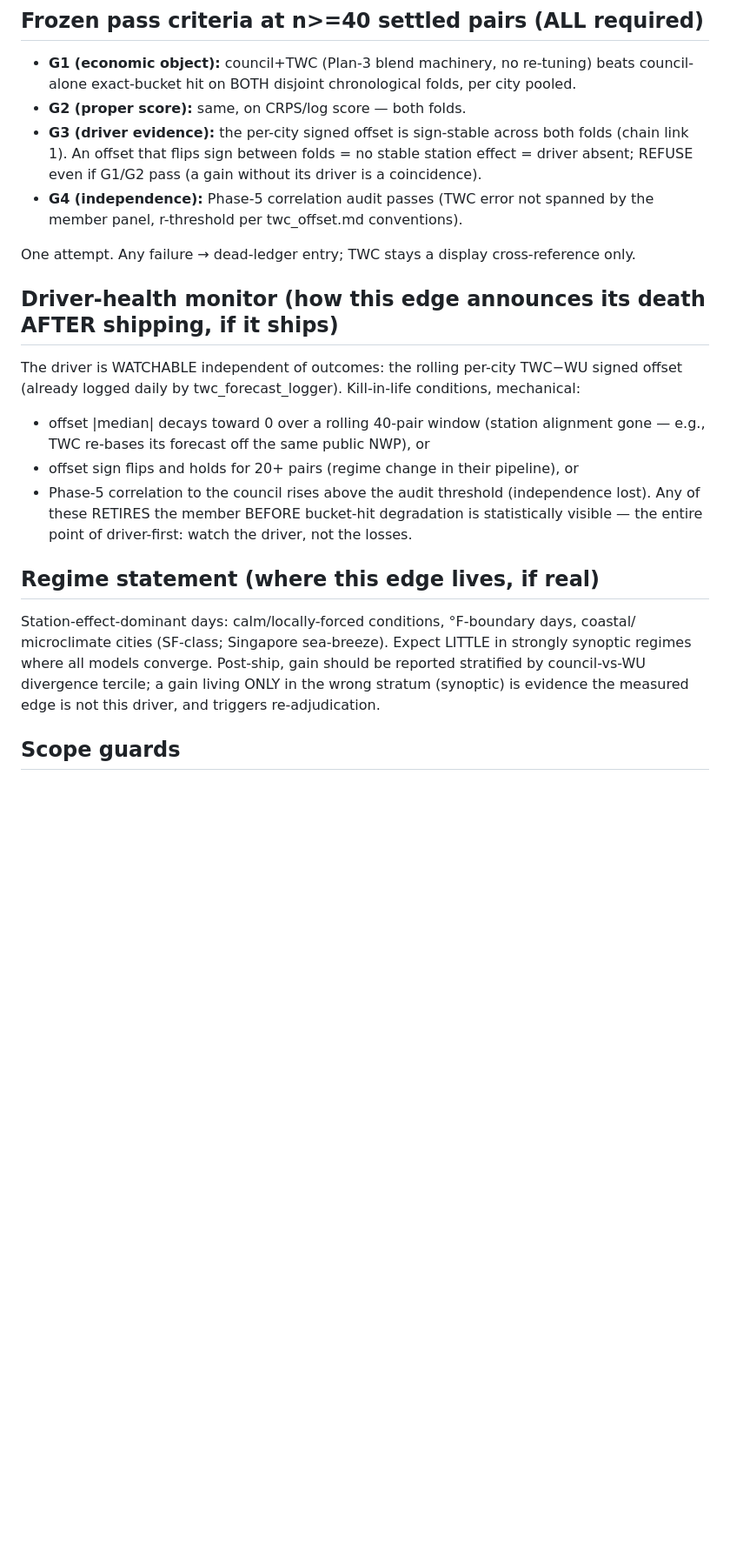
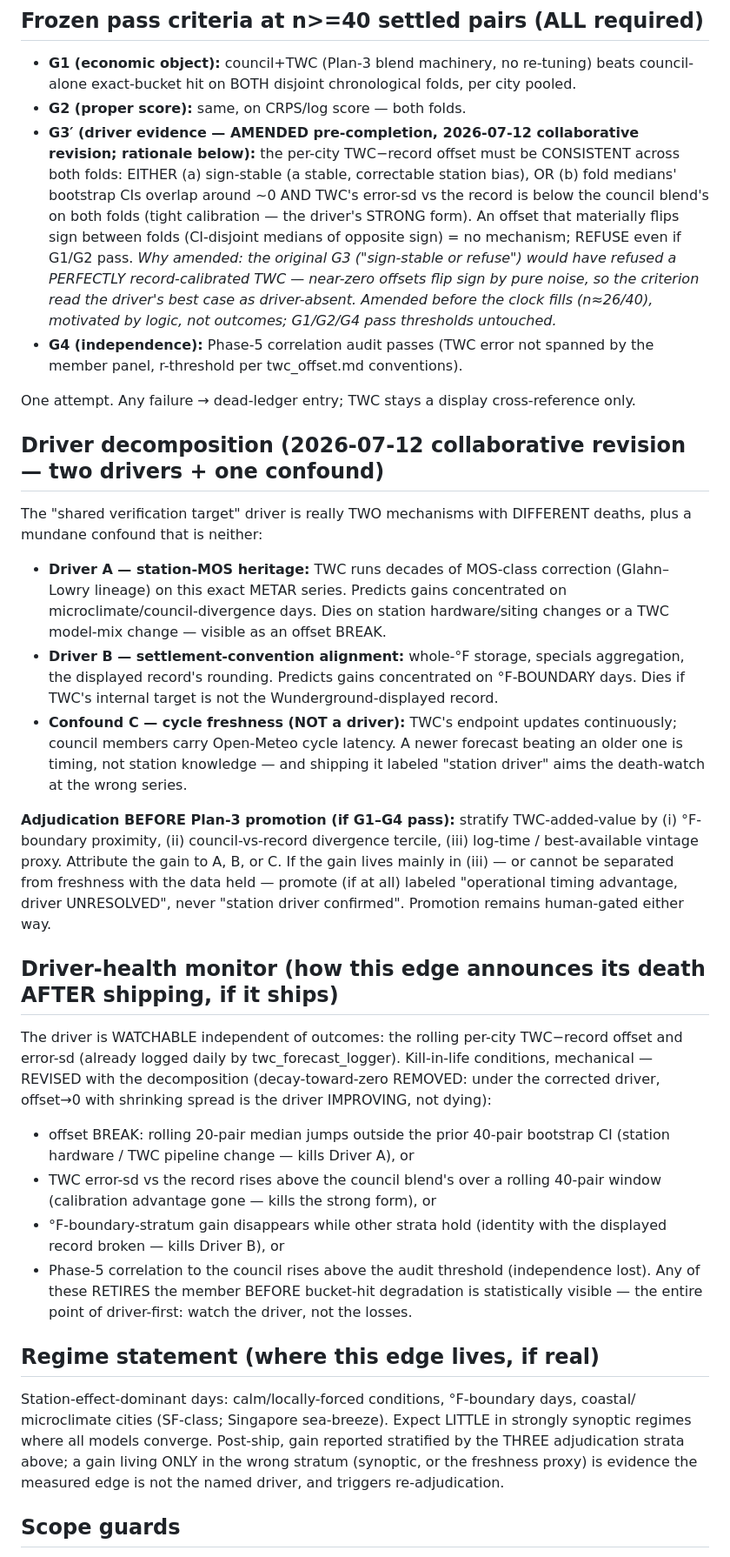
Before and after one commit to 43sloane-code/clim8, a Markdown page: ledger/preregistered/twc_member_gate.md, the part around the change. Shown at 87% size. Drawn GitHub-style; blank space fills up the shorter version.

Commit message:
twc gate: collaborative driver revision — G3', two-driver decomposition, freshness confound
Adversarial pass on our own driver (operator-invited), amended BEFORE the
clock fills, motivated by logic not outcomes; G1/G2/G4 untouched.

1. G3 FLAW FIXED (G3'): the frozen 'sign-stable or refuse' criterion would
   have refused a PERFECTLY record-calibrated TWC - near-zero offsets flip
   sign by noise, so the driver's best case read as driver-absent. G3' tests
   offset CONSISTENCY: sign-stable bias, OR ~0 medians with TWC error-sd
   below the council's on both folds. Materially sign-flipping = refuse.
2. Driver decomposed: A station-MOS heritage (dies on offset BREAK from
   hardware/pipeline change) vs B settlement-convention alignment (dies if
   the degF-boundary stratum gain vanishes) - different strata, different
   death-watches.
3. Confound C named: cycle freshness. A newer forecast beating older members
   is timing, not station knowledge. Pre-promotion adjudication stratifies by
   boundary-proximity / divergence / vintage-proxy; unattributable gains
   promote (if at all) as 'timing advantage, driver UNRESOLVED', never
   'station driver confirmed'.
4. Death-watch revised: decay-toward-zero REMOVED as a kill (under the
   corrected driver, offset->0 with shrinking spread is the driver IMPROVING);
   replaced with offset BREAK, error-sd crossover, boundary-stratum loss,
   correlation rise.

Co-Authored-By: Claude Fable 5 <noreply@anthropic.com>

```diff
--- a/ledger/preregistered/twc_member_gate.md
+++ b/ledger/preregistered/twc_member_gate.md
@@ -58,21 +58,57 @@ mechanism is real but modest, and the gate treats it accordingly.
 - **G1 (economic object):** council+TWC (Plan-3 blend machinery, no re-tuning) beats
   council-alone exact-bucket hit on BOTH disjoint chronological folds, per city pooled.
 - **G2 (proper score):** same, on CRPS/log score — both folds.
-- **G3 (driver evidence):** the per-city signed offset is sign-stable across both folds
-  (chain link 1). An offset that flips sign between folds = no stable station effect =
-  driver absent; REFUSE even if G1/G2 pass (a gain without its driver is a coincidence).
+- **G3′ (driver evidence — AMENDED pre-completion, 2026-07-12 collaborative revision;
+  rationale below):** the per-city TWC−record offset must be CONSISTENT across both folds:
+  EITHER (a) sign-stable (a stable, correctable station bias), OR (b) fold medians'
+  bootstrap CIs overlap around ~0 AND TWC's error-sd vs the record is below the council
+  blend's on both folds (tight calibration — the driver's STRONG form). An offset that
+  materially flips sign between folds (CI-disjoint medians of opposite sign) = no
+  mechanism; REFUSE even if G1/G2 pass. *Why amended: the original G3 ("sign-stable or
+  refuse") would have refused a PERFECTLY record-calibrated TWC — near-zero offsets flip
+  sign by pure noise, so the criterion read the driver's best case as driver-absent.
+  Amended before the clock fills (n≈26/40), motivated by logic, not outcomes; G1/G2/G4
+  pass thresholds untouched.*
 - **G4 (independence):** Phase-5 correlation audit passes (TWC error not spanned by the
   member panel, r-threshold per twc_offset.md conventions).
 
 One attempt. Any failure → dead-ledger entry; TWC stays a display cross-reference only.
 
+## Driver decomposition (2026-07-12 collaborative revision — two drivers + one confound)
+
+The "shared verification target" driver is really TWO mechanisms with DIFFERENT deaths,
+plus a mundane confound that is neither:
+- **Driver A — station-MOS heritage:** TWC runs decades of MOS-class correction
+  (Glahn–Lowry lineage) on this exact METAR series. Predicts gains concentrated on
+  microclimate/council-divergence days. Dies on station hardware/siting changes or a TWC
+  model-mix change — visible as an offset BREAK.
+- **Driver B — settlement-convention alignment:** whole-°F storage, specials aggregation,
+  the displayed record's rounding. Predicts gains concentrated on °F-BOUNDARY days.
+  Dies if TWC's internal target is not the Wunderground-displayed record.
+- **Confound C — cycle freshness (NOT a driver):** TWC's endpoint updates continuously;
+  council members carry Open-Meteo cycle latency. A newer forecast beating an older one
+  is timing, not station knowledge — and shipping it labeled "station driver" aims the
+  death-watch at the wrong series.
+
+**Adjudication BEFORE Plan-3 promotion (if G1–G4 pass):** stratify TWC-added-value by
+(i) °F-boundary proximity, (ii) council-vs-record divergence tercile, (iii) log-time /
+best-available vintage proxy. Attribute the gain to A, B, or C. If the gain lives mainly
+in (iii) — or cannot be separated from freshness with the data held — promote (if at all)
+labeled "operational timing advantage, driver UNRESOLVED", never "station driver
+confirmed". Promotion remains human-gated either way.
+
 ## Driver-health monitor (how this edge announces its death AFTER shipping, if it ships)
 
-The driver is WATCHABLE independent of outcomes: the rolling per-city TWC−WU signed
-offset (already logged daily by twc_forecast_logger). Kill-in-life conditions, mechanical:
-- offset |median| decays toward 0 over a rolling 40-pair window (station alignment gone —
-  e.g., TWC re-bases its forecast off the same public NWP), or
-- offset sign flips and holds for 20+ pairs (regime change in their pipeline), or
+The driver is WATCHABLE independent of outcomes: the rolling per-city TWC−record offset
+and error-sd (already logged daily by twc_forecast_logger). Kill-in-life conditions,
+mechanical — REVISED with the decomposition (decay-toward-zero REMOVED: under the
+corrected driver, offset→0 with shrinking spread is the driver IMPROVING, not dying):
+- offset BREAK: rolling 20-pair median jumps outside the prior 40-pair bootstrap CI
+  (station hardware / TWC pipeline change — kills Driver A), or
+- TWC error-sd vs the record rises above the council blend's over a rolling 40-pair
+  window (calibration advantage gone — kills the strong form), or
+- °F-boundary-stratum gain disappears while other strata hold (identity with the
+  displayed record broken — kills Driver B), or
 - Phase-5 correlation to the council rises above the audit threshold (independence lost).
 Any of these RETIRES the member BEFORE bucket-hit degradation is statistically visible —
 the entire point of driver-first: watch the driver, not the losses.
@@ -81,9 +117,10 @@ the entire point of driver-first: watch the driver, not the losses.
 
 Station-effect-dominant days: calm/locally-forced conditions, °F-boundary days, coastal/
 microclimate cities (SF-class; Singapore sea-breeze). Expect LITTLE in strongly synoptic
-regimes where all models converge. Post-ship, gain should be reported stratified by
-council-vs-WU divergence tercile; a gain living ONLY in the wrong stratum (synoptic) is
-evidence the measured edge is not this driver, and triggers re-adjudication.
+regimes where all models converge. Post-ship, gain reported stratified by the THREE
+adjudication strata above; a gain living ONLY in the wrong stratum (synoptic, or the
+freshness proxy) is evidence the measured edge is not the named driver, and triggers
+re-adjudication.
 
 ## Scope guards
 
```
